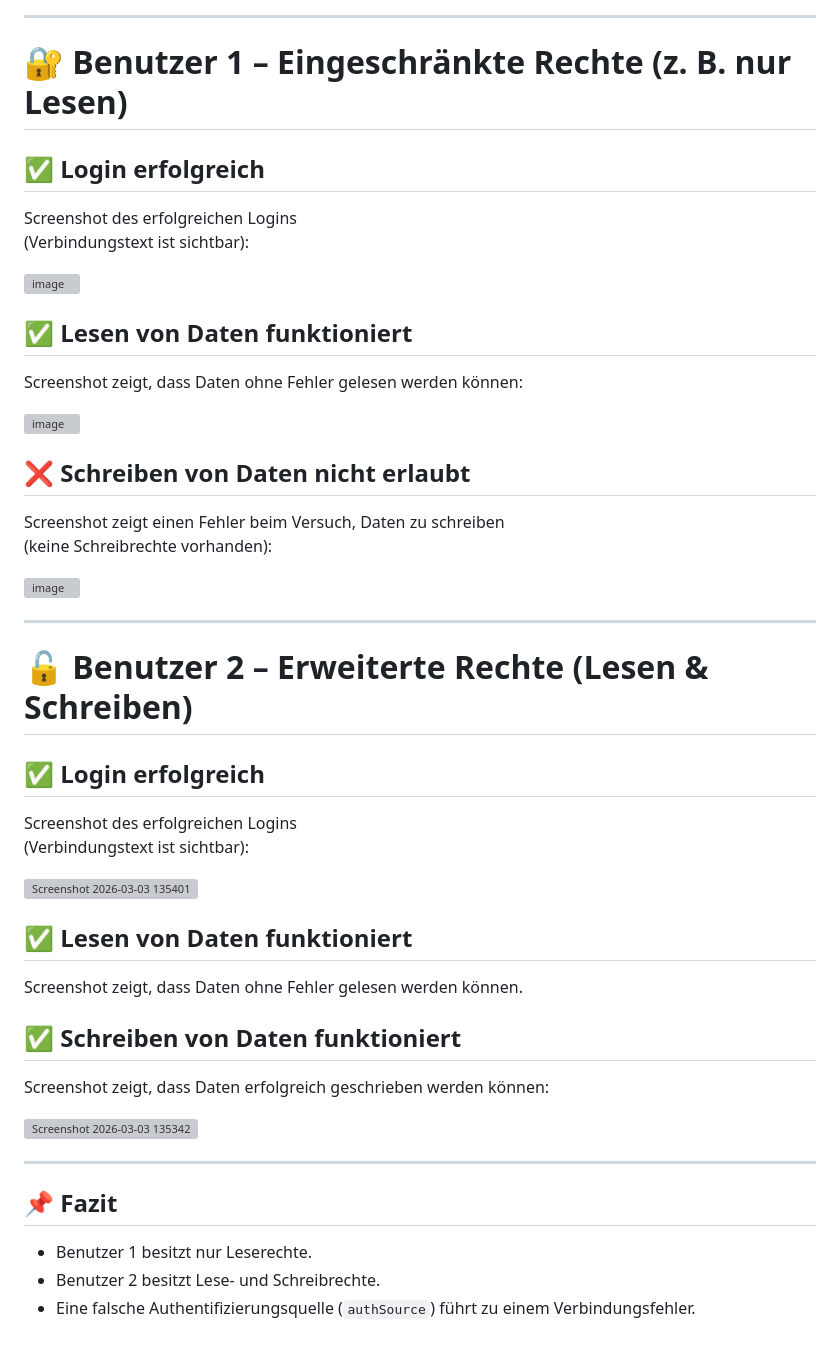
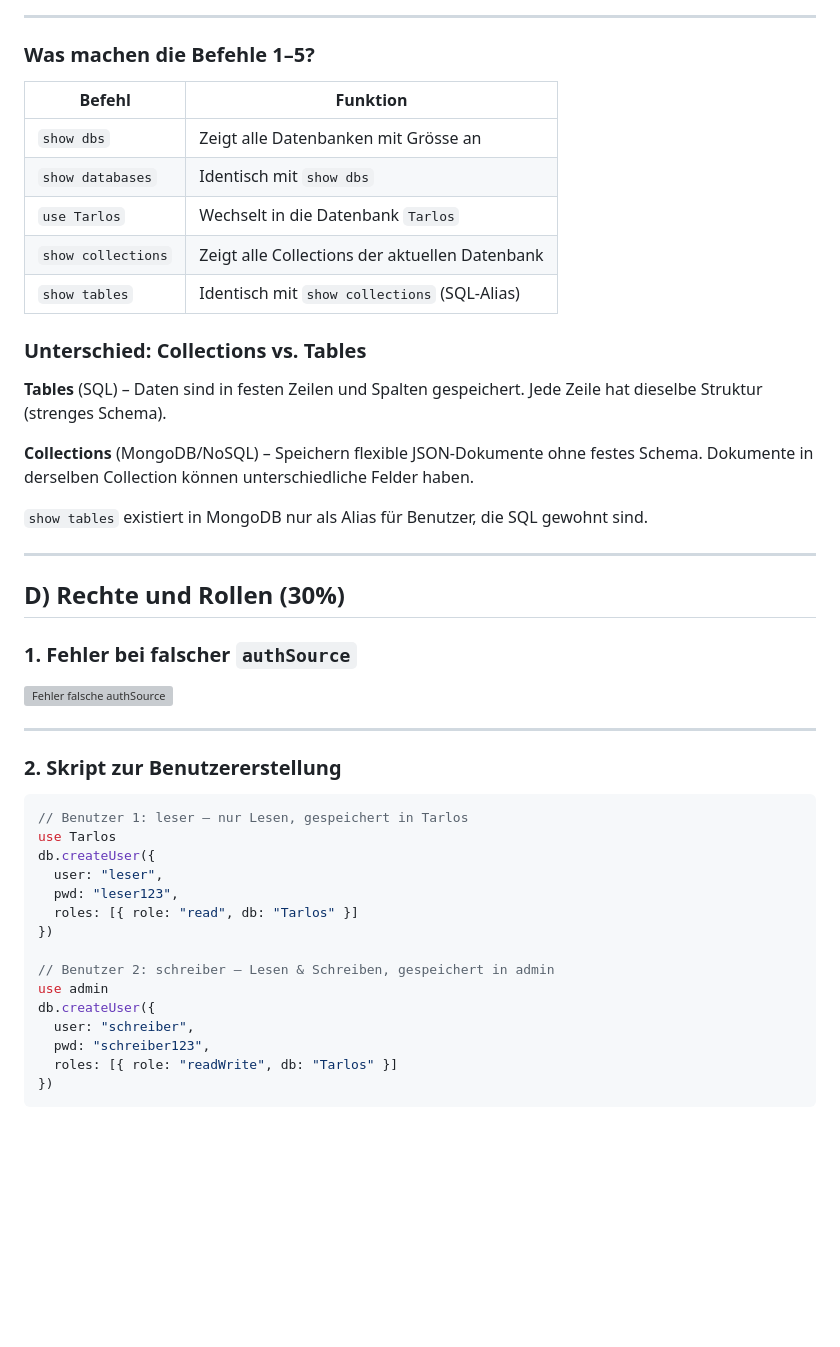
Before and after one commit to David-Tarlos/NOSQL-M165, a Markdown page: KN-M-01/Dokumentation.md, the part around one of its changes. Rendered like a GitHub page; blank space fills up the shorter version; grey boxes are pictures that could not be loaded.

````diff
--- a/KN-M-01/Dokumentation.md
+++ b/KN-M-01/Dokumentation.md
@@ -147,53 +124,51 @@ Skript zur Erstellung der beiden Benutzer mit unterschiedlichen Rollen:
 
 ---
 
-# 🔐 Benutzer 1 – Eingeschränkte Rechte (z. B. nur Lesen)
+### Was machen die Befehle 1–5?
 
-## ✅ Login erfolgreich
+| Befehl | Funktion |
+|---|---|
+| `show dbs` | Zeigt alle Datenbanken mit Grösse an |
+| `show databases` | Identisch mit `show dbs` |
+| `use Tarlos` | Wechselt in die Datenbank `Tarlos` |
+| `show collections` | Zeigt alle Collections der aktuellen Datenbank |
+| `show tables` | Identisch mit `show collections` (SQL-Alias) |
 
-Screenshot des erfolgreichen Logins
-(Verbindungstext ist sichtbar):
+### Unterschied: Collections vs. Tables
 
-<img width="1167" height="417" alt="image" src="https://github.com/user-attachments/assets/39a69449-f76c-4147-8a52-093cadeb97f4" />
+**Tables** (SQL) – Daten sind in festen Zeilen und Spalten gespeichert. Jede Zeile hat dieselbe Struktur (strenges Schema).
 
-## ✅ Lesen von Daten funktioniert
+**Collections** (MongoDB/NoSQL) – Speichern flexible JSON-Dokumente ohne festes Schema. Dokumente in derselben Collection können unterschiedliche Felder haben.
 
-Screenshot zeigt, dass Daten ohne Fehler gelesen werden können:
-
-<img width="556" height="214" alt="image" src="https://github.com/user-attachments/assets/7990950e-ae54-42e7-a38a-495dd2de9277" />
-
-## ❌ Schreiben von Daten nicht erlaubt
-
-Screenshot zeigt einen Fehler beim Versuch, Daten zu schreiben
-(keine Schreibrechte vorhanden):
-
-<img width="841" height="145" alt="image" src="https://github.com/user-attachments/assets/3e2087c4-c3a9-446d-bc46-285e5809e4ef" />
+`show tables` existiert in MongoDB nur als Alias für Benutzer, die SQL gewohnt sind.
 
 ---
 
-# 🔓 Benutzer 2 – Erweiterte Rechte (Lesen & Schreiben)
+## D) Rechte und Rollen (30%)
 
-## ✅ Login erfolgreich
+### 1. Fehler bei falscher `authSource`
 
-Screenshot des erfolgreichen Logins
-(Verbindungstext ist sichtbar):
-
-<img width="1156" height="414" alt="Screenshot 2026-03-03 135401" src="https://github.com/user-attachments/assets/42a4db9a-8b29-44e1-bdee-05b5f333761a" />
-
-## ✅ Lesen von Daten funktioniert
-
-Screenshot zeigt, dass Daten ohne Fehler gelesen werden können.
-
-## ✅ Schreiben von Daten funktioniert
-
-Screenshot zeigt, dass Daten erfolgreich geschrieben werden können:
-
-<img width="542" height="442" alt="Screenshot 2026-03-03 135342" src="https://github.com/user-attachments/assets/91d6734e-7031-4ea4-a91a-25e1bffa9f28" />
+<img width="1266" height="957" alt="Fehler falsche authSource" src="https://github.com/user-attachments/assets/cdefac1d-11b5-4520-93f7-2442c6a37cf5" />
 
 ---
 
-## 📌 Fazit
+### 2. Skript zur Benutzererstellung
 
-- Benutzer 1 besitzt nur Leserechte.
-- Benutzer 2 besitzt Lese- und Schreibrechte.
-- Eine falsche Authentifizierungsquelle (`authSource`) führt zu einem Verbindungsfehler.
+```javascript
+// Benutzer 1: leser – nur Lesen, gespeichert in Tarlos
+use Tarlos
+db.createUser({
+  user: "leser",
+  pwd: "leser123",
+  roles: [{ role: "read", db: "Tarlos" }]
+})
+
+// Benutzer 2: schreiber – Lesen & Schreiben, gespeichert in admin
+use admin
+db.createUser({
+  user: "schreiber",
+  pwd: "schreiber123",
+  roles: [{ role: "readWrite", db: "Tarlos" }]
+})
+```
+
````
Also changed, not shown: other parts of KN-M-01/Dokumentation.md (+90 -80 lines).
